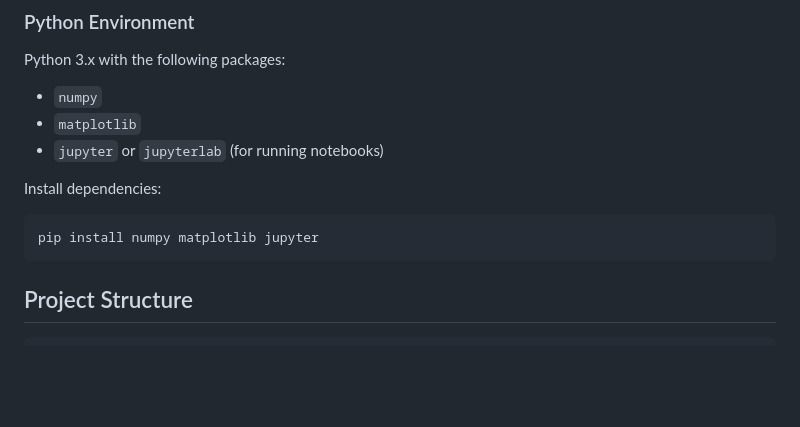
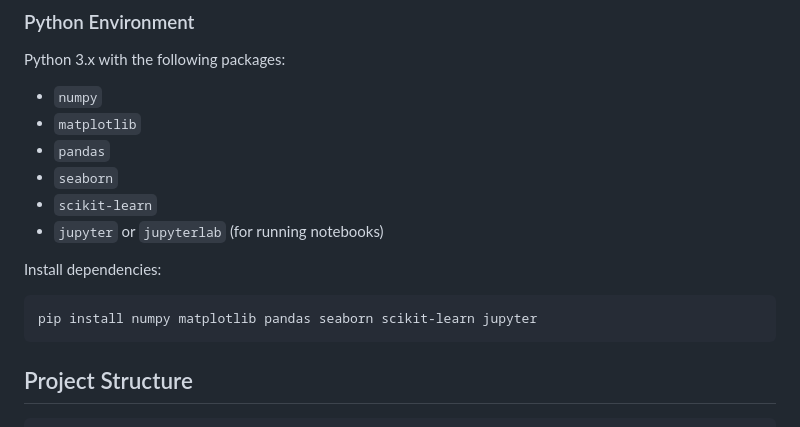
Before and after one commit to cbotina/supervised-learning-notes, a Markdown page: README.md, the part around the change. GitHub-like rendering; blank space fills up the shorter version.

````diff
--- a/README.md
+++ b/README.md
@@ -32,11 +32,14 @@ You need a LaTeX distribution installed on your system. This project uses **Basi
 Python 3.x with the following packages:
 - `numpy`
 - `matplotlib`
+- `pandas`
+- `seaborn`
+- `scikit-learn`
 - `jupyter` or `jupyterlab` (for running notebooks)
 
 Install dependencies:
 ```bash
-pip install numpy matplotlib jupyter
+pip install numpy matplotlib pandas seaborn scikit-learn jupyter
 ```
 
 ## Project Structure
````
